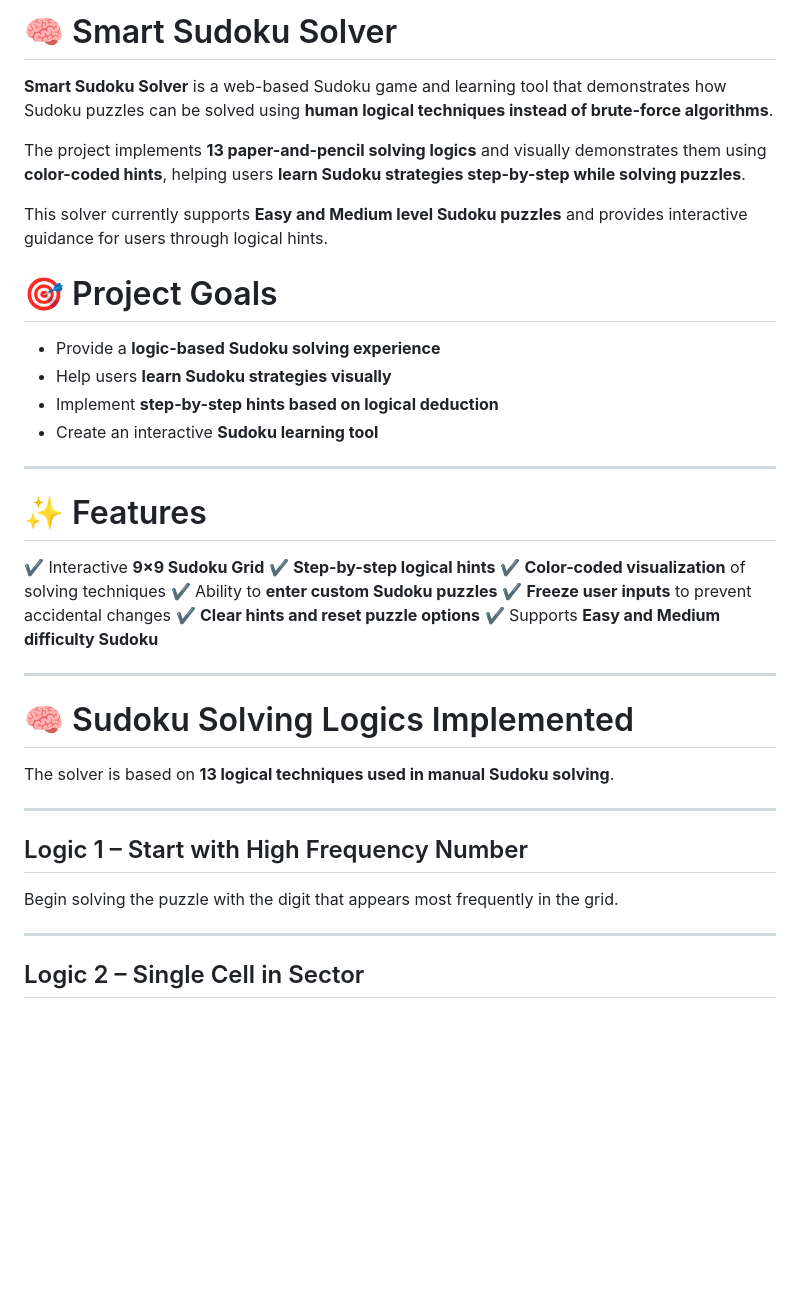
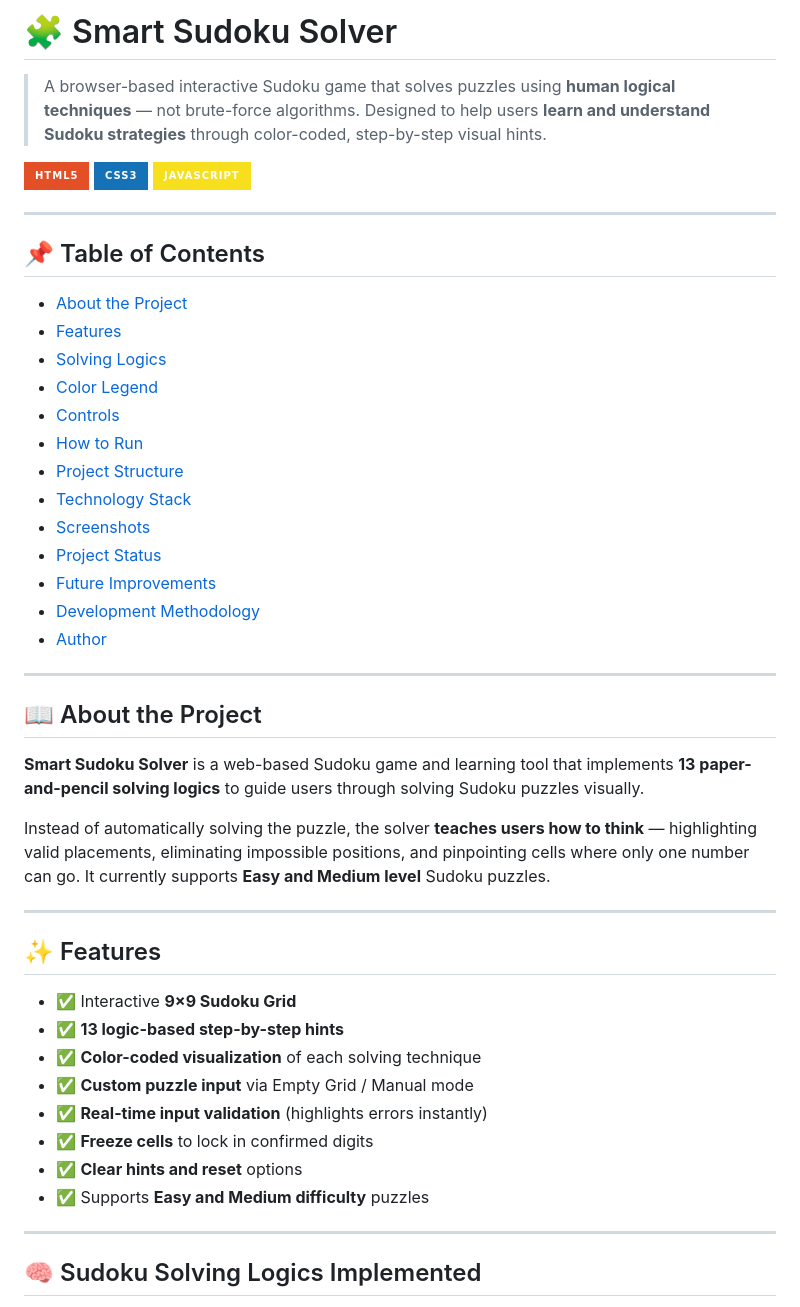
Before and after one commit to Sumedh-2005/Sudoko, a Markdown page: README.md, the part around one of its changes. GitHub-like rendering; badges without logos; blank space fills up the shorter version.

```diff
--- a/README.md
+++ b/README.md
@@ -1,45 +1,51 @@
-# 🧠 Smart Sudoku Solver
+# 🧩 Smart Sudoku Solver
 
-**Smart Sudoku Solver** is a web-based Sudoku game and learning tool that demonstrates how Sudoku puzzles can be solved using **human logical techniques instead of brute-force algorithms**.
+> A browser-based interactive Sudoku game that solves puzzles using **human logical techniques** — not brute-force algorithms. Designed to help users **learn and understand Sudoku strategies** through color-coded, step-by-step visual hints.
 
-The project implements **13 paper-and-pencil solving logics** and visually demonstrates them using **color-coded hints**, helping users **learn Sudoku strategies step-by-step while solving puzzles**.
-
-This solver currently supports **Easy and Medium level Sudoku puzzles** and provides interactive guidance for users through logical hints.
-
-
-
-# 🎯 Project Goals
-
-* Provide a **logic-based Sudoku solving experience**
-* Help users **learn Sudoku strategies visually**
-* Implement **step-by-step hints based on logical deduction**
-* Create an interactive **Sudoku learning tool**
+![HTML5](https://img.shields.io/badge/HTML5-E34F26?style=for-the-badge&logo=html5&logoColor=white)
+![CSS3](https://img.shields.io/badge/CSS3-1572B6?style=for-the-badge&logo=css3&logoColor=white)
+![JavaScript](https://img.shields.io/badge/JavaScript-F7DF1E?style=for-the-badge&logo=javascript&logoColor=black)
 
 ---
 
-# ✨ Features
+## 📌 Table of Contents
 
-✔ Interactive **9×9 Sudoku Grid**
-✔ **Step-by-step logical hints**
-✔ **Color-coded visualization** of solving techniques
-✔ Ability to **enter custom Sudoku puzzles**
-✔ **Freeze user inputs** to prevent accidental changes
-✔ **Clear hints and reset puzzle options**
-✔ Supports **Easy and Medium difficulty Sudoku**
+- [About the Project](#-about-the-project)
+- [Features](#-features)
+- [Solving Logics](#-sudoku-solving-logics-implemented)
+- [Color Legend](#-color-legend)
+- [Controls](#-application-controls)
+- [How to Run](#-how-to-run-the-project)
+- [Project Structure](#-project-structure)
+- [Technology Stack](#-technology-stack)
+- [Screenshots](#-screenshots)
+- [Project Status](#-project-status)
+- [Future Improvements](#-future-improvements)
+- [Development Methodology](#-development-methodology)
+- [Author](#-author)
 
 ---
 
-# 🧠 Sudoku Solving Logics Implemented
+## 📖 About the Project
 
-The solver is based on **13 logical techniques used in manual Sudoku solving**.
+**Smart Sudoku Solver** is a web-based Sudoku game and learning tool that implements **13 paper-and-pencil solving logics** to guide users through solving Sudoku puzzles visually.
+
+Instead of automatically solving the puzzle, the solver **teaches users how to think** — highlighting valid placements, eliminating impossible positions, and pinpointing cells where only one number can go. It currently supports **Easy and Medium level** Sudoku puzzles.
 
 ---
 
-## Logic 1 – Start with High Frequency Number
+## ✨ Features
 
-Begin solving the puzzle with the digit that appears most frequently in the grid.
+- ✅ Interactive **9×9 Sudoku Grid**
+- ✅ **13 logic-based step-by-step hints**
+- ✅ **Color-coded visualization** of each solving technique
+- ✅ **Custom puzzle input** via Empty Grid / Manual mode
+- ✅ **Real-time input validation** (highlights errors instantly)
+- ✅ **Freeze cells** to lock in confirmed digits
+- ✅ **Clear hints and reset** options
+- ✅ Supports **Easy and Medium difficulty** puzzles
 
 ---
 
-## Logic 2 – Single Cell in Sector
+## 🧠 Sudoku Solving Logics Implemented
 
```
Also changed, not shown: other parts of README.md (+149 -138 lines).
